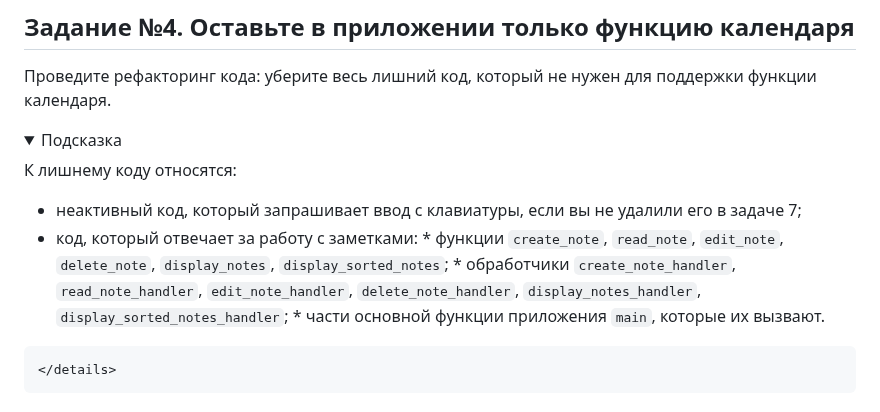
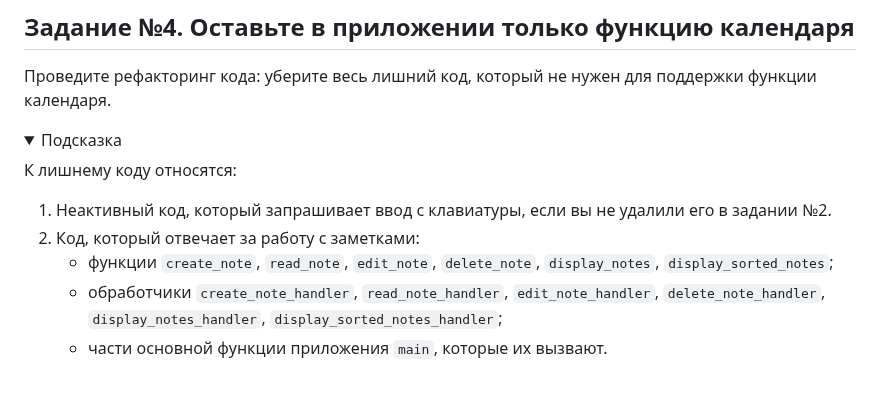
Before and after one commit to tsirina2/Python_TelegramBot_Tsareva, a Markdown page: README.md, the part around the change. GitHub-like rendering; folded sections open.

```diff
--- a/README.md
+++ b/README.md
@@ -166,10 +166,10 @@
     <summary>Подсказка</summary>
 
    К лишнему коду относятся:
-   - неактивный код, который запрашивает ввод с клавиатуры, если вы не удалили его в задаче 7;
-   - код, который отвечает за работу с заметками:
-         * функции `create_note`, `read_note`, `edit_note`, `delete_note`, `display_notes`, `display_sorted_notes`;
-         * обработчики `create_note_handler`, `read_note_handler`, `edit_note_handler`, `delete_note_handler`, `display_notes_handler`, `display_sorted_notes_handler`;
-         * части основной функции приложения `main`, которые их вызвают.
+   1. Неактивный код, который запрашивает ввод с клавиатуры, если вы не удалили его в задании №2.
+   2. Код, который отвечает за работу с заметками:
+      - функции `create_note`, `read_note`, `edit_note`, `delete_note`, `display_notes`, `display_sorted_notes`;
+      - обработчики `create_note_handler`, `read_note_handler`, `edit_note_handler`, `delete_note_handler`, `display_notes_handler`, `display_sorted_notes_handler`;
+      - части основной функции приложения `main`, которые их вызвают.
 
-    </details>
+</details>
```
